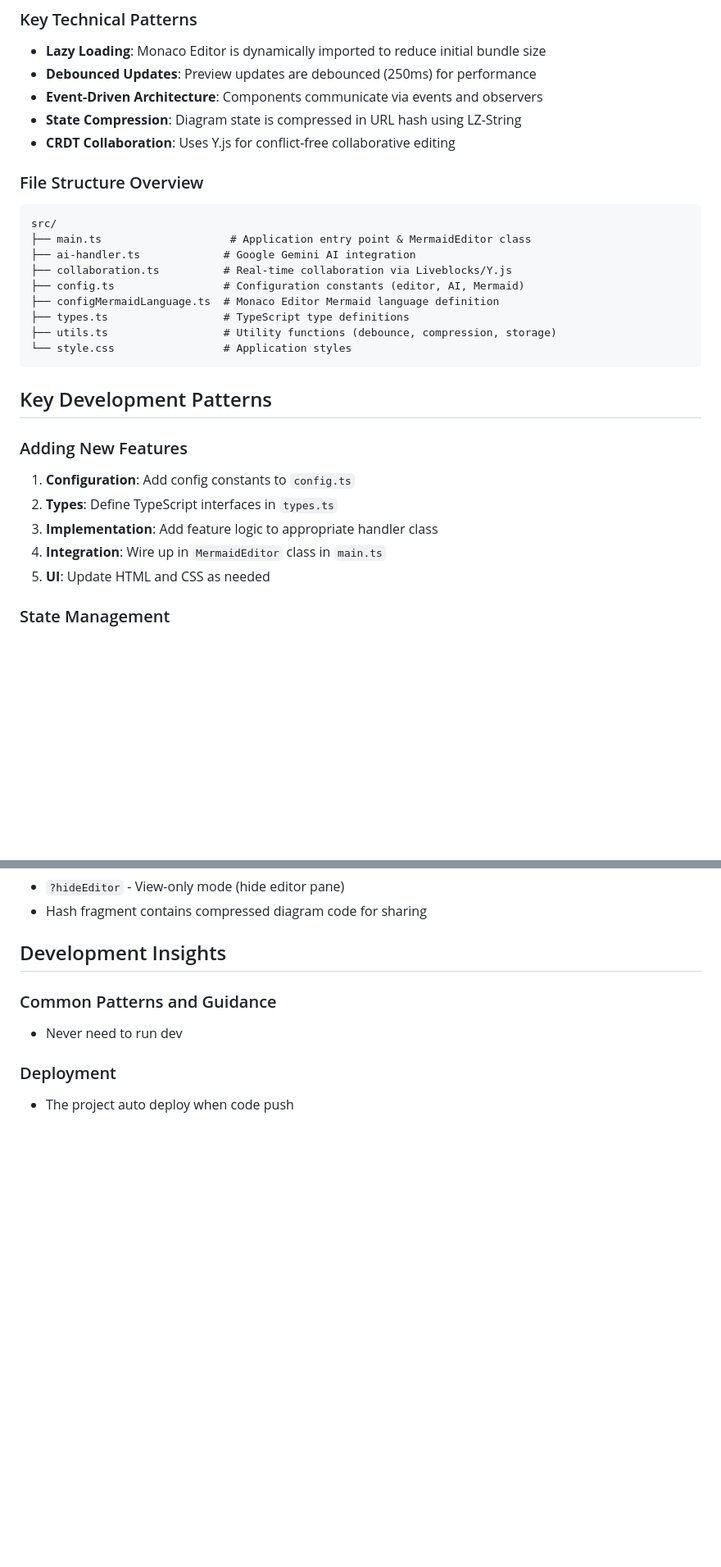
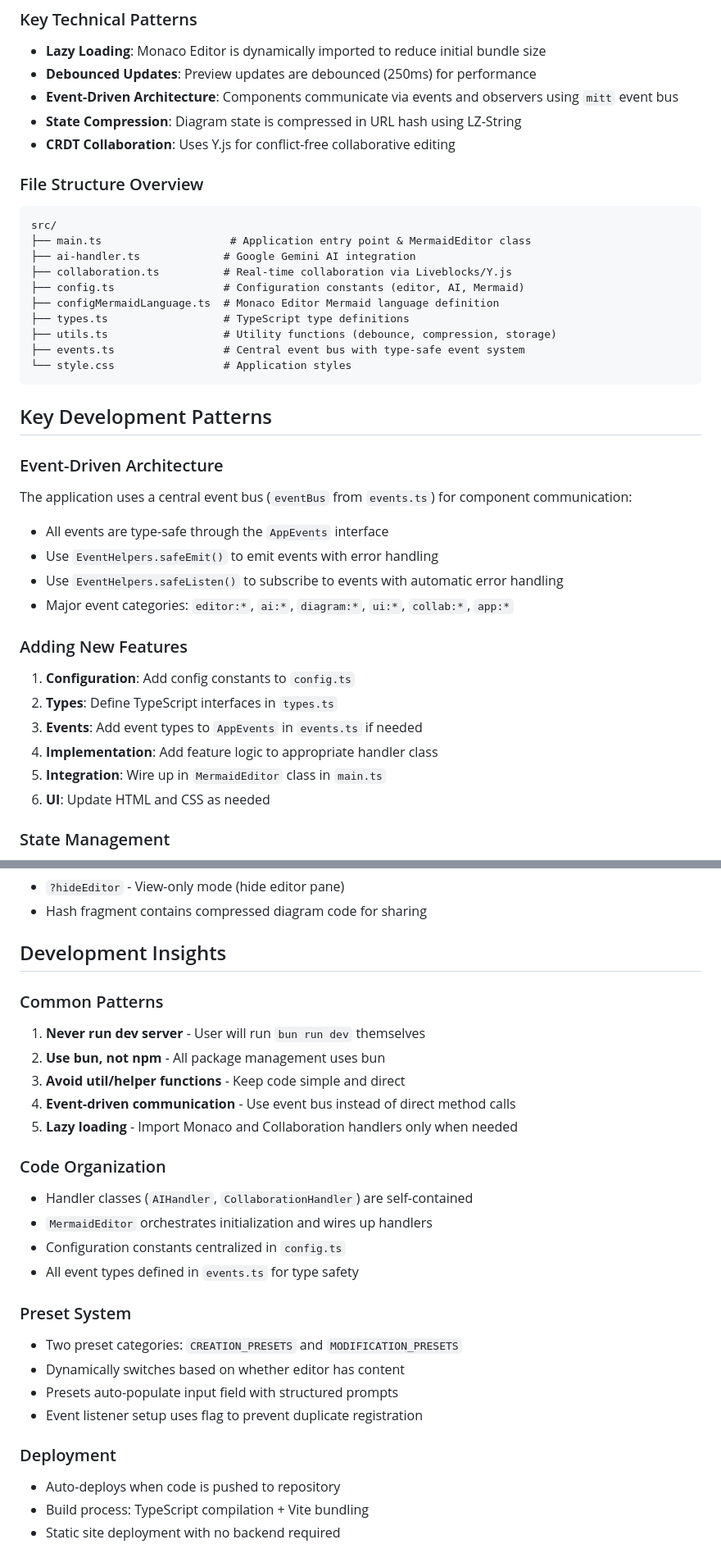
Before and after one commit to nguyenvanduocit/mimaid, a Markdown page: CLAUDE.md, 2 parts joined by grey strips. Shown at 82% size. Drawn GitHub-style; blank space fills up the shorter version.

Commit message:
docs: enhance CLAUDE.md with comprehensive architecture details
🤖 Generated with [Claude Code](https://claude.com/claude-code)

Co-Authored-By: Claude <noreply@anthropic.com>

````diff
--- a/CLAUDE.md
+++ b/CLAUDE.md
@@ -35,7 +35,7 @@ MinimalMermaid is a browser-based Mermaid diagram editor built with TypeScript,
 ### Key Technical Patterns
 - **Lazy Loading**: Monaco Editor is dynamically imported to reduce initial bundle size
 - **Debounced Updates**: Preview updates are debounced (250ms) for performance
-- **Event-Driven Architecture**: Components communicate via events and observers
+- **Event-Driven Architecture**: Components communicate via events and observers using `mitt` event bus
 - **State Compression**: Diagram state is compressed in URL hash using LZ-String
 - **CRDT Collaboration**: Uses Y.js for conflict-free collaborative editing
 
@@ -49,17 +49,26 @@ src/
 ├── configMermaidLanguage.ts  # Monaco Editor Mermaid language definition
 ├── types.ts                  # TypeScript type definitions
 ├── utils.ts                  # Utility functions (debounce, compression, storage)
+├── events.ts                 # Central event bus with type-safe event system
 └── style.css                 # Application styles
 ```
 
 ## Key Development Patterns
 
+### Event-Driven Architecture
+The application uses a central event bus (`eventBus` from `events.ts`) for component communication:
+- All events are type-safe through the `AppEvents` interface
+- Use `EventHelpers.safeEmit()` to emit events with error handling
+- Use `EventHelpers.safeListen()` to subscribe to events with automatic error handling
+- Major event categories: `editor:*`, `ai:*`, `diagram:*`, `ui:*`, `collab:*`, `app:*`
+
 ### Adding New Features
 1. **Configuration**: Add config constants to `config.ts`
 2. **Types**: Define TypeScript interfaces in `types.ts`
-3. **Implementation**: Add feature logic to appropriate handler class
-4. **Integration**: Wire up in `MermaidEditor` class in `main.ts`
-5. **UI**: Update HTML and CSS as needed
+3. **Events**: Add event types to `AppEvents` in `events.ts` if needed
+4. **Implementation**: Add feature logic to appropriate handler class
+5. **Integration**: Wire up in `MermaidEditor` class in `main.ts`
+6. **UI**: Update HTML and CSS as needed
 
 ### State Management
 - **Editor State**: Managed by Monaco Editor instance
@@ -124,8 +141,26 @@ VITE_GOOGLE_AI_API_KEY=your_google_ai_key          # Optional: fallback for AI f
 
 ## Development Insights
 
-### Common Patterns and Guidance
-- Never need to run dev
+### Common Patterns
+1. **Never run dev server** - User will run `bun run dev` themselves
+2. **Use bun, not npm** - All package management uses bun
+3. **Avoid util/helper functions** - Keep code simple and direct
+4. **Event-driven communication** - Use event bus instead of direct method calls
+5. **Lazy loading** - Import Monaco and Collaboration handlers only when needed
+
+### Code Organization
+- Handler classes (`AIHandler`, `CollaborationHandler`) are self-contained
+- `MermaidEditor` orchestrates initialization and wires up handlers
+- Configuration constants centralized in `config.ts`
+- All event types defined in `events.ts` for type safety
+
+### Preset System
+- Two preset categories: `CREATION_PRESETS` and `MODIFICATION_PRESETS`
+- Dynamically switches based on whether editor has content
+- Presets auto-populate input field with structured prompts
+- Event listener setup uses flag to prevent duplicate registration
 
 ### Deployment
-- The project auto deploy when code push
+- Auto-deploys when code is pushed to repository
+- Build process: TypeScript compilation + Vite bundling
+- Static site deployment with no backend required
````
Also changed, not shown: other parts of CLAUDE.md (+9 -1 lines).
